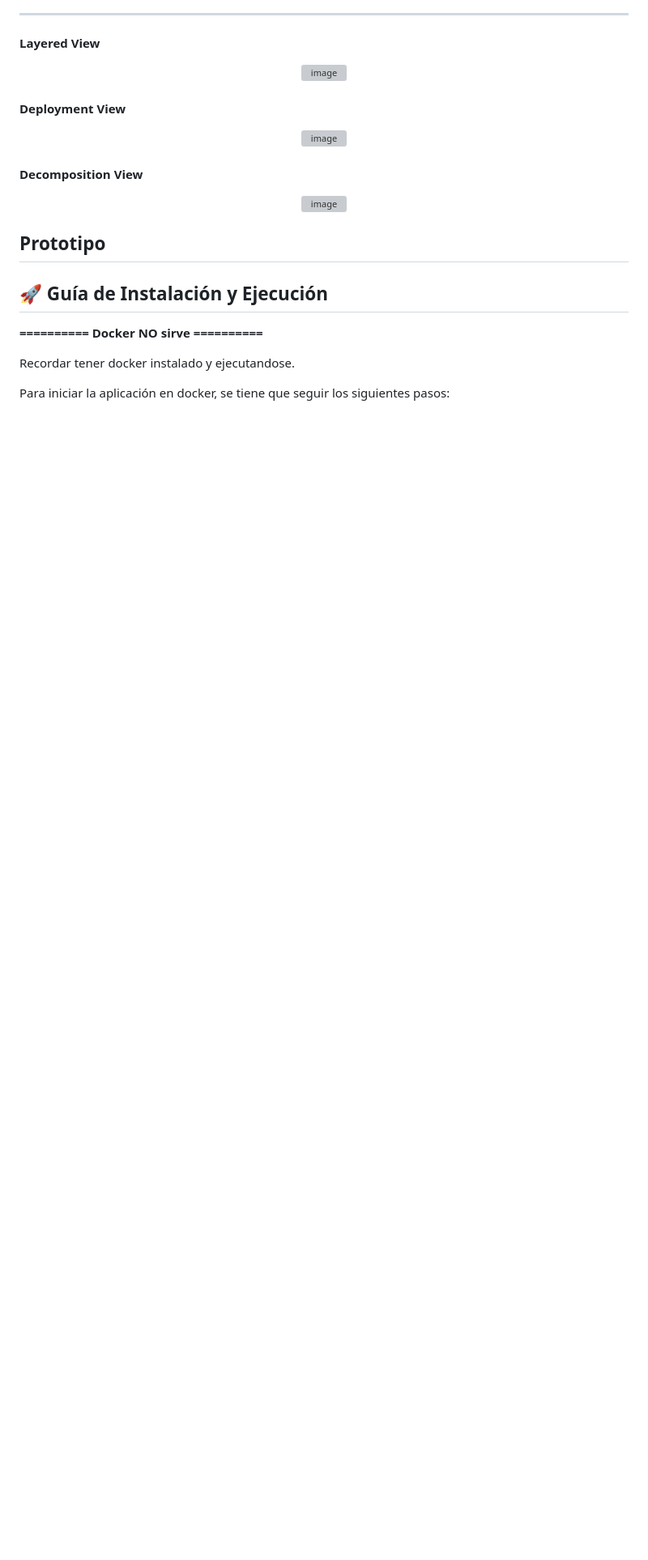
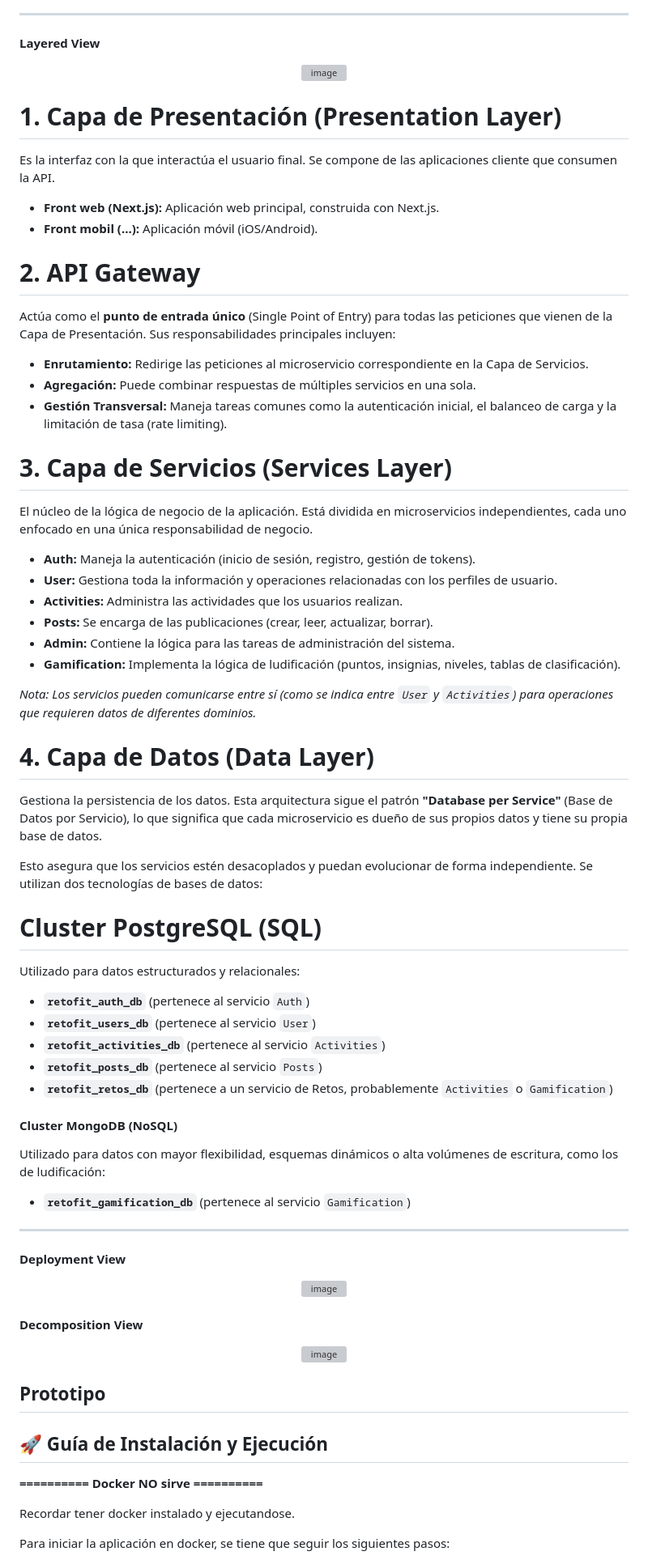
Before and after one commit to RetoFit/RETOFIT_2.0, a Markdown page: README.md, the part around the change. Shown at 81% size. Rendered like a GitHub page; blank space fills up the shorter version; grey boxes are pictures that could not be loaded.

Commit message:
Expand architecture documentation in README
Added detailed descriptions of the architecture layers including Presentation Layer, API Gateway, Services Layer, and Data Layer.

```diff
--- a/README.md
+++ b/README.md
@@ -182,6 +182,58 @@ En cuanto a los conectores, existen los siguientes:
 
 #### Layered View
 <div align="center"><img width="80%" alt="image" src="https://raw.githubusercontent.com/RetoFit/Image_Repository/refs/heads/main/vista_layer.png" /></div>
+
+# 1. Capa de Presentación (Presentation Layer)
+
+Es la interfaz con la que interactúa el usuario final. Se compone de las aplicaciones cliente que consumen la API.
+
+* **Front web (Next.js):** Aplicación web principal, construida con Next.js.
+* **Front mobil (...):** Aplicación móvil (iOS/Android).
+
+# 2. API Gateway
+
+Actúa como el **punto de entrada único** (Single Point of Entry) para todas las peticiones que vienen de la Capa de Presentación. Sus responsabilidades principales incluyen:
+
+* **Enrutamiento:** Redirige las peticiones al microservicio correspondiente en la Capa de Servicios.
+* **Agregación:** Puede combinar respuestas de múltiples servicios en una sola.
+* **Gestión Transversal:** Maneja tareas comunes como la autenticación inicial, el balanceo de carga y la limitación de tasa (rate limiting).
+
+# 3. Capa de Servicios (Services Layer)
+
+El núcleo de la lógica de negocio de la aplicación. Está dividida en microservicios independientes, cada uno enfocado en una única responsabilidad de negocio.
+
+* **Auth:** Maneja la autenticación (inicio de sesión, registro, gestión de tokens).
+* **User:** Gestiona toda la información y operaciones relacionadas con los perfiles de usuario.
+* **Activities:** Administra las actividades que los usuarios realizan.
+* **Posts:** Se encarga de las publicaciones (crear, leer, actualizar, borrar).
+* **Admin:** Contiene la lógica para las tareas de administración del sistema.
+* **Gamification:** Implementa la lógica de ludificación (puntos, insignias, niveles, tablas de clasificación).
+
+*Nota: Los servicios pueden comunicarse entre sí (como se indica entre `User` y `Activities`) para operaciones que requieren datos de diferentes dominios.*
+
+# 4. Capa de Datos (Data Layer)
+
+Gestiona la persistencia de los datos. Esta arquitectura sigue el patrón **"Database per Service"** (Base de Datos por Servicio), lo que significa que cada microservicio es dueño de sus propios datos y tiene su propia base de datos.
+
+Esto asegura que los servicios estén desacoplados y puedan evolucionar de forma independiente. Se utilizan dos tecnologías de bases de datos:
+
+# Cluster PostgreSQL (SQL)
+
+Utilizado para datos estructurados y relacionales:
+
+* **`retofit_auth_db`** (pertenece al servicio `Auth`)
+* **`retofit_users_db`** (pertenece al servicio `User`)
+* **`retofit_activities_db`** (pertenece al servicio `Activities`)
+* **`retofit_posts_db`** (pertenece al servicio `Posts`)
+* **`retofit_retos_db`** (pertenece a un servicio de Retos, probablemente `Activities` o `Gamification`)
+
+#### Cluster MongoDB (NoSQL)
+
+Utilizado para datos con mayor flexibilidad, esquemas dinámicos o alta volúmenes de escritura, como los de ludificación:
+
+* **`retofit_gamification_db`** (pertenece al servicio `Gamification`)
+
+---
 
 #### Deployment View
 <div align="center"><img width="80%" alt="image" src="https://github.com/user-attachments/assets/a0245f32-a43c-4133-bcf1-b23d236068b9" /></div>
```
